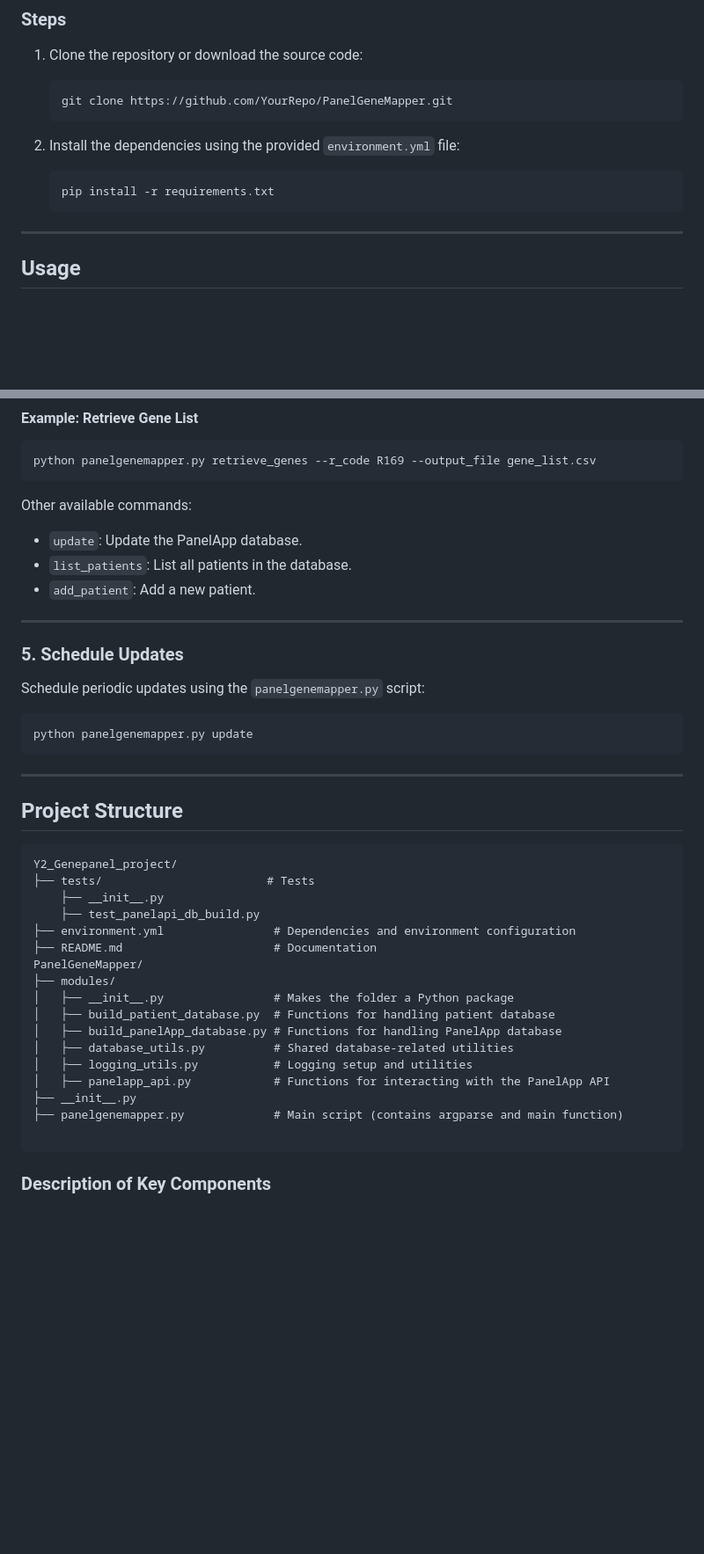
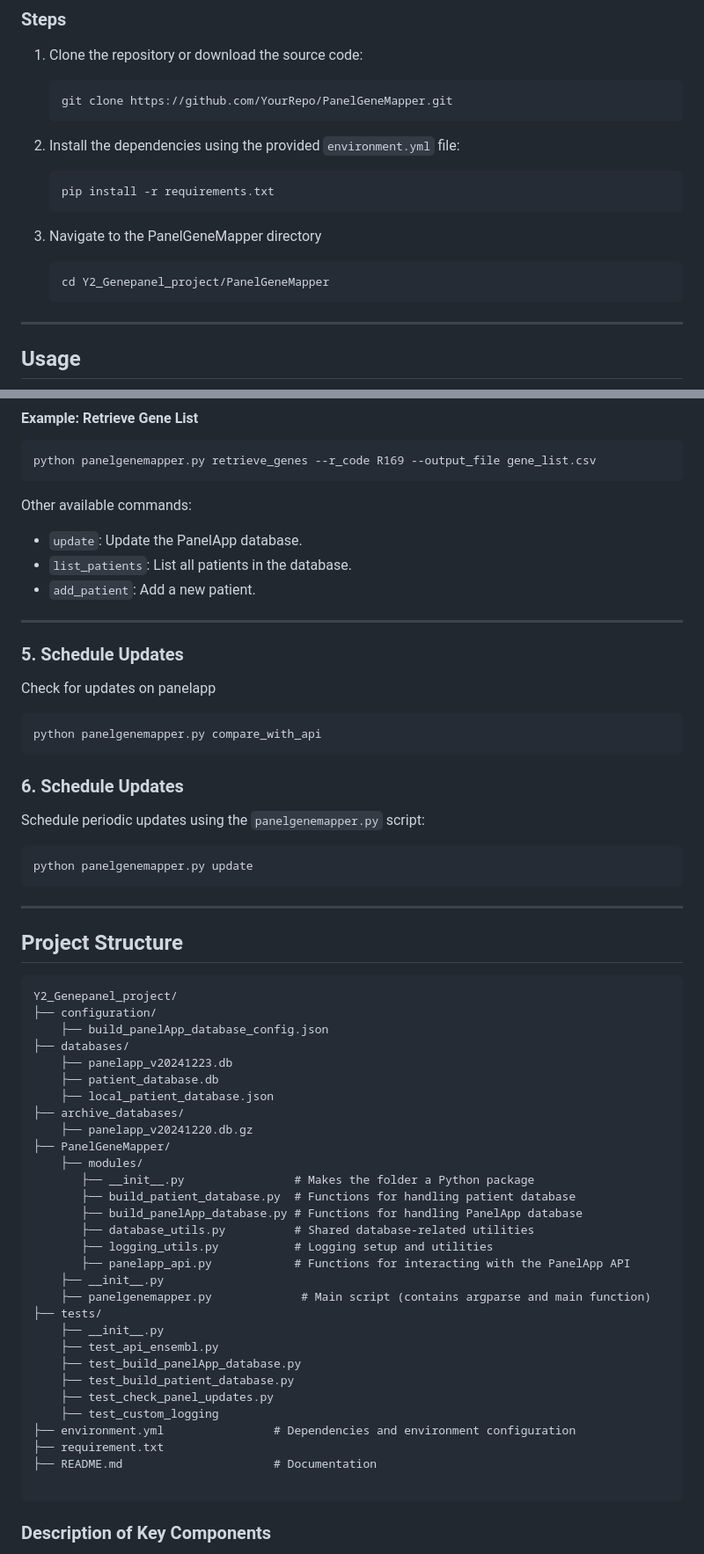
Before and after one commit to Miladeb77/Y2_Genepanel_project, a Markdown page: README.md, 2 parts joined by grey strips. Shown at 88% size. Rendered like a GitHub page; blank space fills up the shorter version.

````diff
--- a/README.md
+++ b/README.md
@@ -22,6 +22,10 @@
    ```bash
    pip install -r requirements.txt
    ```
+3. Navigate to the PanelGeneMapper directory
+   ```bash
+   cd Y2_Genepanel_project/PanelGeneMapper
+   ```
 
 ---
 
@@ -79,8 +83,13 @@ Other available commands:
 - `add_patient`: Add a new patient.
 
 ---
+### 5. Schedule Updates
+Check for updates on panelapp
+```bash
+python panelgenemapper.py compare_with_api
+```
 
-### 5. Schedule Updates
+### 6. Schedule Updates
 Schedule periodic updates using the `panelgenemapper.py` script:
 ```bash
 python panelgenemapper.py update
@@ -92,21 +101,34 @@ python panelgenemapper.py update
 
 ```
 Y2_Genepanel_project/
-├── tests/                        # Tests
+├── configuration/
+    ├── build_panelApp_database_config.json
+├── databases/
+    ├── panelapp_v20241223.db
+    ├── patient_database.db
+    ├── local_patient_database.json
+├── archive_databases/
+    ├── panelapp_v20241220.db.gz
+├── PanelGeneMapper/
+    ├── modules/
+       ├── __init__.py                # Makes the folder a Python package
+       ├── build_patient_database.py  # Functions for handling patient database
+       ├── build_panelApp_database.py # Functions for handling PanelApp database
+       ├── database_utils.py          # Shared database-related utilities
+       ├── logging_utils.py           # Logging setup and utilities
+       ├── panelapp_api.py            # Functions for interacting with the PanelApp API
     ├── __init__.py
-    ├── test_panelapi_db_build.py
+    ├── panelgenemapper.py             # Main script (contains argparse and main function)
+├── tests/
+    ├── __init__.py
+    ├── test_api_ensembl.py
+    ├── test_build_panelApp_database.py
+    ├── test_build_patient_database.py
+    ├── test_check_panel_updates.py
+    ├── test_custom_logging
 ├── environment.yml                # Dependencies and environment configuration
+├── requirement.txt
 ├── README.md                      # Documentation
-PanelGeneMapper/
-├── modules/
-│   ├── __init__.py                # Makes the folder a Python package
-│   ├── build_patient_database.py  # Functions for handling patient database
-│   ├── build_panelApp_database.py # Functions for handling PanelApp database
-│   ├── database_utils.py          # Shared database-related utilities
-│   ├── logging_utils.py           # Logging setup and utilities
-│   ├── panelapp_api.py            # Functions for interacting with the PanelApp API
-├── __init__.py
-├── panelgenemapper.py             # Main script (contains argparse and main function)
 
 ```
 
````
Also changed, not shown: other parts of README.md (+2 -2 lines).
